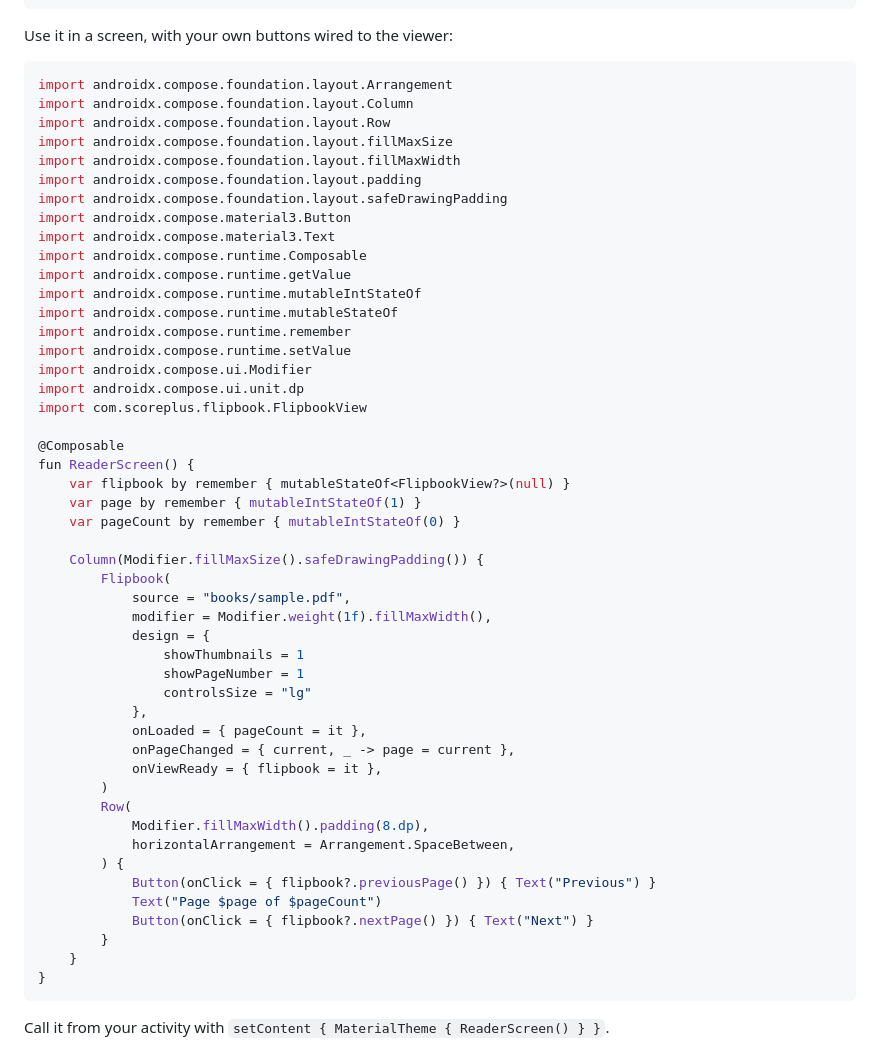
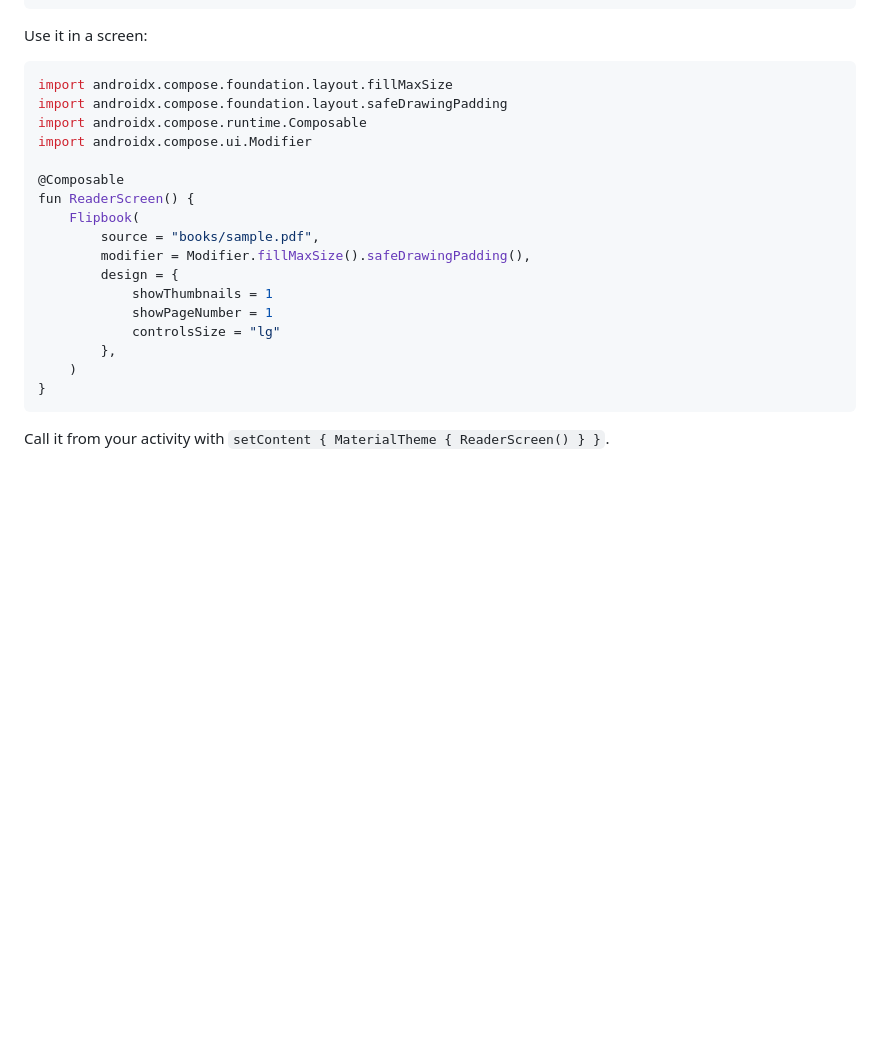
Before and after one commit to mdakashhossain1/flip-book-plagin, a Markdown page: README.md, the part around the change. Drawn GitHub-style; blank space fills up the shorter version.

Commit message:
README: plain full-screen Compose example without extra buttons

````diff
--- a/README.md
+++ b/README.md
@@ -198,56 +198,25 @@ fun Flipbook(
 }
 ```
 
-Use it in a screen, with your own buttons wired to the viewer:
+Use it in a screen:
 
 ```kotlin
-import androidx.compose.foundation.layout.Arrangement
-import androidx.compose.foundation.layout.Column
-import androidx.compose.foundation.layout.Row
 import androidx.compose.foundation.layout.fillMaxSize
-import androidx.compose.foundation.layout.fillMaxWidth
-import androidx.compose.foundation.layout.padding
 import androidx.compose.foundation.layout.safeDrawingPadding
-import androidx.compose.material3.Button
-import androidx.compose.material3.Text
 import androidx.compose.runtime.Composable
-import androidx.compose.runtime.getValue
-import androidx.compose.runtime.mutableIntStateOf
-import androidx.compose.runtime.mutableStateOf
-import androidx.compose.runtime.remember
-import androidx.compose.runtime.setValue
 import androidx.compose.ui.Modifier
-import androidx.compose.ui.unit.dp
-import com.scoreplus.flipbook.FlipbookView
 
 @Composable
 fun ReaderScreen() {
-    var flipbook by remember { mutableStateOf<FlipbookView?>(null) }
-    var page by remember { mutableIntStateOf(1) }
-    var pageCount by remember { mutableIntStateOf(0) }
-
-    Column(Modifier.fillMaxSize().safeDrawingPadding()) {
-        Flipbook(
-            source = "books/sample.pdf",
-            modifier = Modifier.weight(1f).fillMaxWidth(),
-            design = {
-                showThumbnails = 1
-                showPageNumber = 1
-                controlsSize = "lg"
-            },
-            onLoaded = { pageCount = it },
-            onPageChanged = { current, _ -> page = current },
-            onViewReady = { flipbook = it },
-        )
-        Row(
-            Modifier.fillMaxWidth().padding(8.dp),
-            horizontalArrangement = Arrangement.SpaceBetween,
-        ) {
-            Button(onClick = { flipbook?.previousPage() }) { Text("Previous") }
-            Text("Page $page of $pageCount")
-            Button(onClick = { flipbook?.nextPage() }) { Text("Next") }
-        }
-    }
+    Flipbook(
+        source = "books/sample.pdf",
+        modifier = Modifier.fillMaxSize().safeDrawingPadding(),
+        design = {
+            showThumbnails = 1
+            showPageNumber = 1
+            controlsSize = "lg"
+        },
+    )
 }
 ```
 
````
